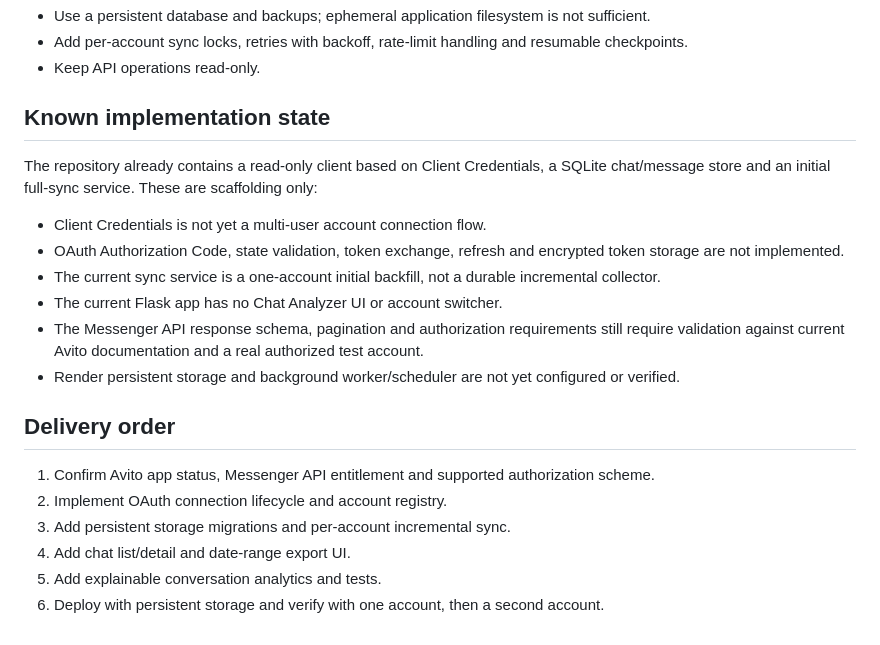
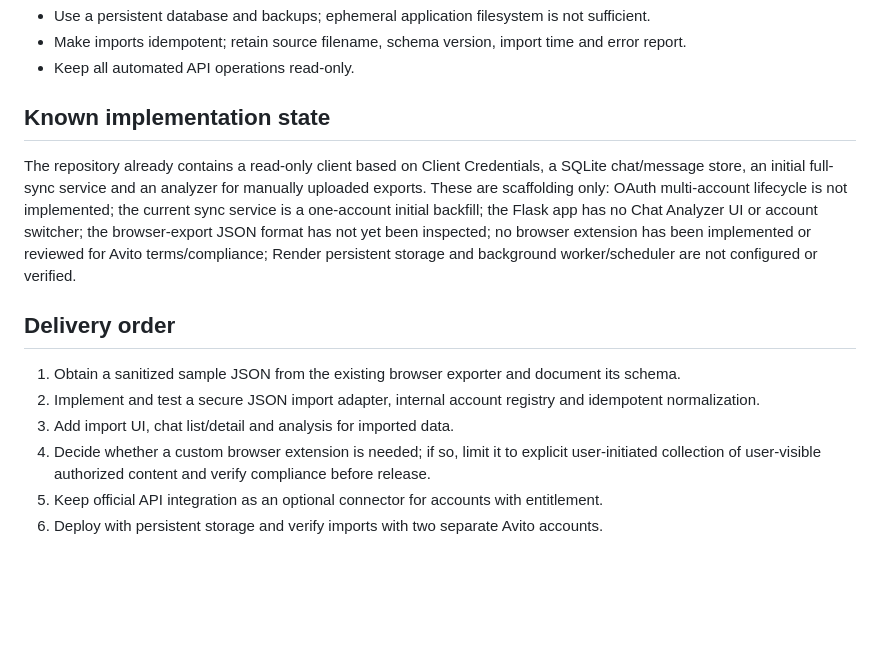
Before and after one commit to blackministers-sys/avito-analytics, a Markdown page: docs/chat-analyzer-mvp.md, the part around one of its changes. Rendered like a GitHub page; blank space fills up the shorter version.

```diff
--- a/docs/chat-analyzer-mvp.md
+++ b/docs/chat-analyzer-mvp.md
@@ -44,22 +55,16 @@ Every inferred reason must be labelled as a text signal, not a confirmed lost sa
 - Use a persistent database and backups; ephemeral application filesystem is not sufficient.
-- Add per-account sync locks, retries with backoff, rate-limit handling and resumable checkpoints.
-- Keep API operations read-only.
+- Make imports idempotent; retain source filename, schema version, import time and error report.
+- Keep all automated API operations read-only.
 
 ## Known implementation state
 
-The repository already contains a read-only client based on Client Credentials, a SQLite chat/message store and an initial full-sync service. These are scaffolding only:
-- Client Credentials is not yet a multi-user account connection flow.
-- OAuth Authorization Code, state validation, token exchange, refresh and encrypted token storage are not implemented.
-- The current sync service is a one-account initial backfill, not a durable incremental collector.
-- The current Flask app has no Chat Analyzer UI or account switcher.
-- The Messenger API response schema, pagination and authorization requirements still require validation against current Avito documentation and a real authorized test account.
-- Render persistent storage and background worker/scheduler are not yet configured or verified.
+The repository already contains a read-only client based on Client Credentials, a SQLite chat/message store, an initial full-sync service and an analyzer for manually uploaded exports. These are scaffolding only: OAuth multi-account lifecycle is not implemented; the current sync service is a one-account initial backfill; the Flask app has no Chat Analyzer UI or account switcher; the browser-export JSON format has not yet been inspected; no browser extension has been implemented or reviewed for Avito terms/compliance; Render persistent storage and background worker/scheduler are not configured or verified.
 
 ## Delivery order
 
-1. Confirm Avito app status, Messenger API entitlement and supported authorization scheme.
-2. Implement OAuth connection lifecycle and account registry.
-3. Add persistent storage migrations and per-account incremental sync.
-4. Add chat list/detail and date-range export UI.
-5. Add explainable conversation analytics and tests.
-6. Deploy with persistent storage and verify with one account, then a second account.
+1. Obtain a sanitized sample JSON from the existing browser exporter and document its schema.
+2. Implement and test a secure JSON import adapter, internal account registry and idempotent normalization.
+3. Add import UI, chat list/detail and analysis for imported data.
+4. Decide whether a custom browser extension is needed; if so, limit it to explicit user-initiated collection of user-visible authorized content and verify compliance before release.
+5. Keep official API integration as an optional connector for accounts with entitlement.
+6. Deploy with persistent storage and verify imports with two separate Avito accounts.
```
Also changed, not shown: other parts of docs/chat-analyzer-mvp.md (+33 -22 lines).
